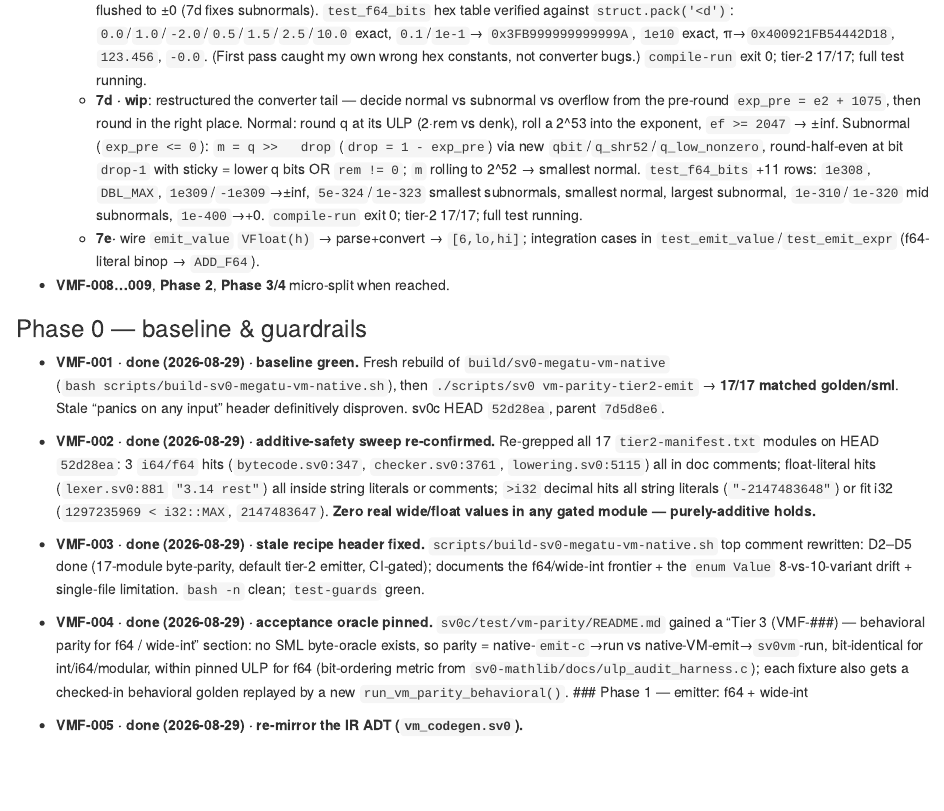
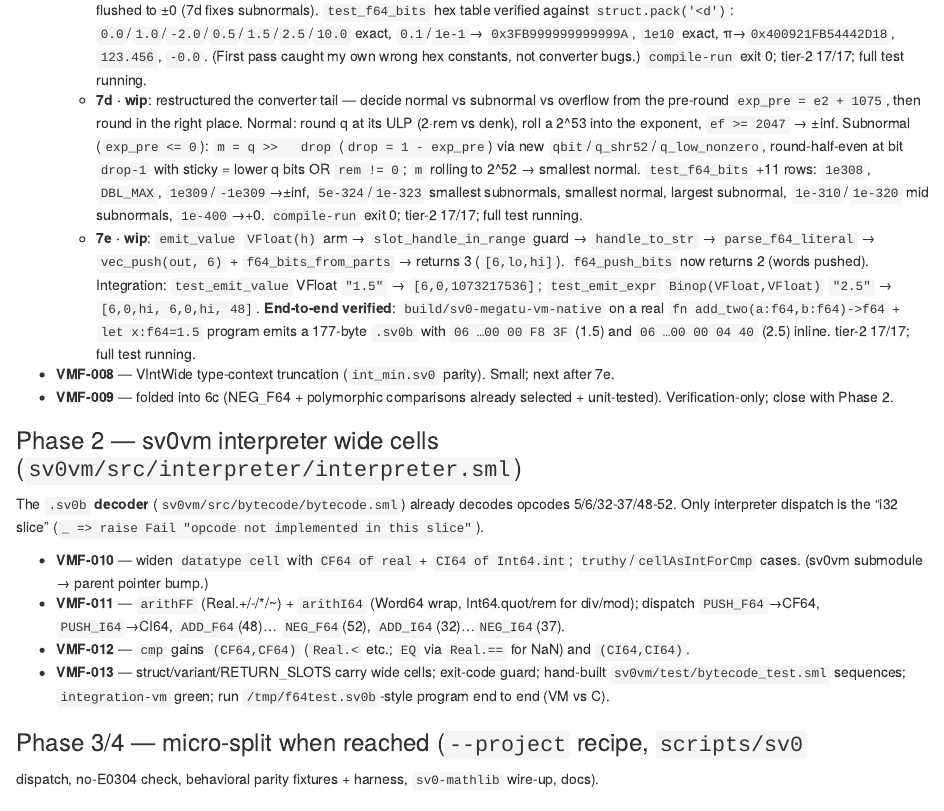
Before and after one commit to sv0-toolchain/sv0-toolchain, an R Markdown document (task/sv0c-vm-float-parity.Rmd): the page in a window 1100 px wide, from 3920 px down. Rendered offline with R 4.5, knitr and Pandoc, with nearby package versions.

Commit message:
vm-float-parity: slice 7e — bump sv0c (PUSH_F64 wired); VMF-007 emitter side done

```diff
--- a/task/sv0c-vm-float-parity.Rmd
+++ b/task/sv0c-vm-float-parity.Rmd
@@ -239,10 +239,40 @@ committable at each `·`):**
     `DBL_MAX`, `1e309`/`-1e309`→±inf, `5e-324`/`1e-323` smallest subnormals,
     smallest normal, largest subnormal, `1e-310`/`1e-320` mid subnormals,
     `1e-400`→+0. `compile-run` exit 0; tier-2 17/17; full test running.
-  - **7e·** wire `emit_value` `VFloat(h)` → parse+convert → `[6,lo,hi]`;
-    integration cases in `test_emit_value`/`test_emit_expr` (f64-literal binop
-    → `ADD_F64`).
-- **VMF-008…009**, **Phase 2**, **Phase 3/4** micro-split when reached.
+  - **7e · wip**: `emit_value` `VFloat(h)` arm → `slot_handle_in_range` guard →
+    `handle_to_str` → `parse_f64_literal` → `vec_push(out, 6)` +
+    `f64_bits_from_parts` → returns 3 (`[6,lo,hi]`). `f64_push_bits` now
+    returns 2 (words pushed). Integration: `test_emit_value` VFloat `"1.5"` →
+    `[6,0,1073217536]`; `test_emit_expr` `Binop(VFloat,VFloat)` `"2.5"` →
+    `[6,0,hi, 6,0,hi, 48]`. **End-to-end verified**: `build/sv0-megatu-vm-native`
+    on a real `fn add_two(a:f64,b:f64)->f64` + `let x:f64=1.5` program emits a
+    177-byte `.sv0b` with `06 …00 00 F8 3F` (1.5) and `06 …00 00 04 40` (2.5)
+    inline. tier-2 17/17; full test running.
+- **VMF-008** — VIntWide type-context truncation (`int_min.sv0` parity). Small;
+  next after 7e.
+- **VMF-009** — folded into 6c (NEG_F64 + polymorphic comparisons already
+  selected + unit-tested). Verification-only; close with Phase 2.
+
+### Phase 2 — sv0vm interpreter wide cells (`sv0vm/src/interpreter/interpreter.sml`)
+
+The `.sv0b` **decoder** (`sv0vm/src/bytecode/bytecode.sml`) already decodes
+opcodes 5/6/32-37/48-52. Only interpreter dispatch is the "i32 slice"
+(`_ => raise Fail "opcode not implemented in this slice"`).
+
+- **VMF-010** — widen `datatype cell` with `CF64 of real` + `CI64 of Int64.int`;
+  `truthy`/`cellAsIntForCmp` cases. (sv0vm submodule → parent pointer bump.)
+- **VMF-011** — `arithFF` (Real.+/-/*/~) + `arithI64` (Word64 wrap, Int64.quot/rem
+  for div/mod); dispatch `PUSH_F64`→CF64, `PUSH_I64`→CI64, `ADD_F64`(48)…
+  `NEG_F64`(52), `ADD_I64`(32)…`NEG_I64`(37).
+- **VMF-012** — `cmp` gains `(CF64,CF64)` (`Real.<` etc.; `EQ` via `Real.==` for
+  NaN) and `(CI64,CI64)`.
+- **VMF-013** — struct/variant/RETURN_SLOTS carry wide cells; exit-code guard;
+  hand-built `sv0vm/test/bytecode_test.sml` sequences; `integration-vm` green;
+  run `/tmp/f64test.sv0b`-style program end to end (VM vs C).
+
+### Phase 3/4 — micro-split when reached (`--project` recipe, `scripts/sv0`
+dispatch, no-E0304 check, behavioral parity fixtures + harness, `sv0-mathlib`
+wire-up, docs).
 
 ### Phase 0 — baseline & guardrails
 
```
Also changed, not shown: README.md.
